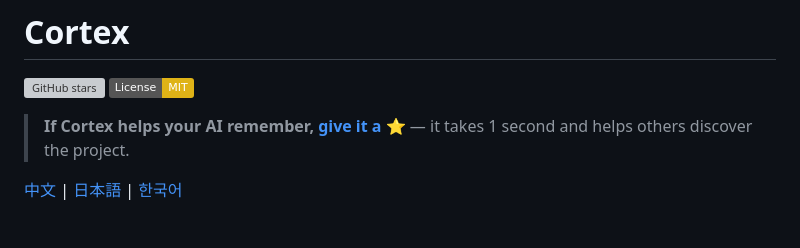
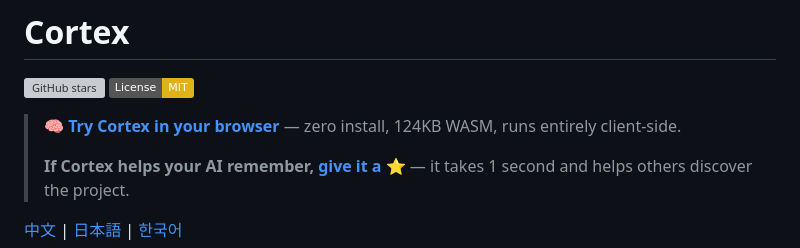
Before and after one commit to gambletan/cortex, a Markdown page: README.md, the part around the change. Drawn GitHub-style; badges without logos; blank space fills up the shorter version; grey boxes are pictures that could not be loaded.

Commit message:
docs: add 'Try in Browser' link to README (GitHub Pages WASM demo)
Co-Authored-By: Claude Opus 4.6 (1M context) <noreply@anthropic.com>

```diff
--- a/README.md
+++ b/README.md
@@ -3,6 +3,8 @@
 [![GitHub stars](https://img.shields.io/github/stars/gambletan/cortex?style=social)](https://github.com/gambletan/cortex/stargazers)
 [![License: MIT](https://img.shields.io/badge/License-MIT-yellow.svg)](https://opensource.org/licenses/MIT)
 
+> **[🧠 Try Cortex in your browser](https://gambletan.github.io/cortex/)** — zero install, 124KB WASM, runs entirely client-side.
+>
 > **If Cortex helps your AI remember, [give it a ⭐](https://github.com/gambletan/cortex/stargazers)** — it takes 1 second and helps others discover the project.
 
 [中文](README_CN.md) | [日本語](README_JA.md) | [한국어](README_KO.md)
```
